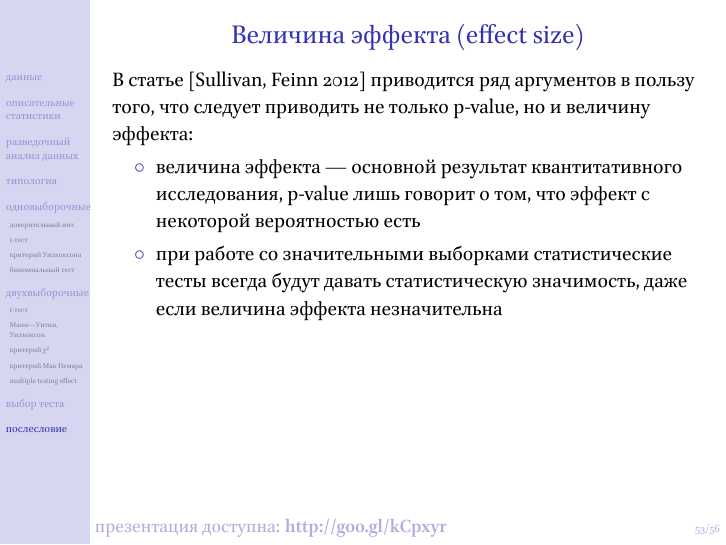
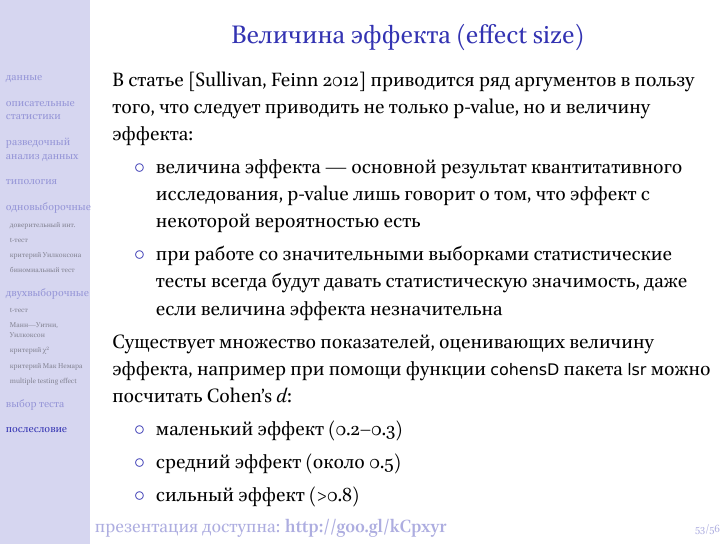
Before and after one commit to agricolamz/hse-r-for-linguists, LaTeX slides (4. Discriptive statistics/discriptive_and_simple_statistics.tex): page 62 of 65. The pictures show the PDF file 4. Discriptive statistics/discriptive_and_simple_statistics.pdf that the author committed with the source.

Commit message:
cohens d

```diff
--- a/4. Discriptive statistics/discriptive_and_simple_statistics.tex
+++ b/4. Discriptive statistics/discriptive_and_simple_statistics.tex
@@ -687,6 +687,12 @@ $$P = (1-\alpha)^m = (1 - 0.05)^{21} = 0.34$$
 \mytem величина эффекта —  основной результат квантитативного исследования, p-value лишь говорит о том, что эффект с некоторой вероятностью есть
 \mytem при работе со значительными выборками статистические тесты всегда будут давать статистическую значимость, даже если величина эффекта незначительна
 \end{itemize}
+Существует множество показателей, оценивающих величину эффекта, например при помощи функции \scriptsize\verb"cohensD"\normalsize\ пакета \scriptsize\verb"lsr"\normalsize\ можно посчитать Cohen’s $d$:
+\begin{itemize}
+\mytem маленький эффект (0.2–0.3)
+\mytem средний эффект (около 0.5)
+\mytem сильный эффект (>0.8)
+\end{itemize}
 \end{frame}
 \begin{frame}{p-value очень много ругают}
 \begin{itemize}
```
Also changed, not shown: 4. Discriptive statistics/discriptive_and_simple_statistics.pdf.
